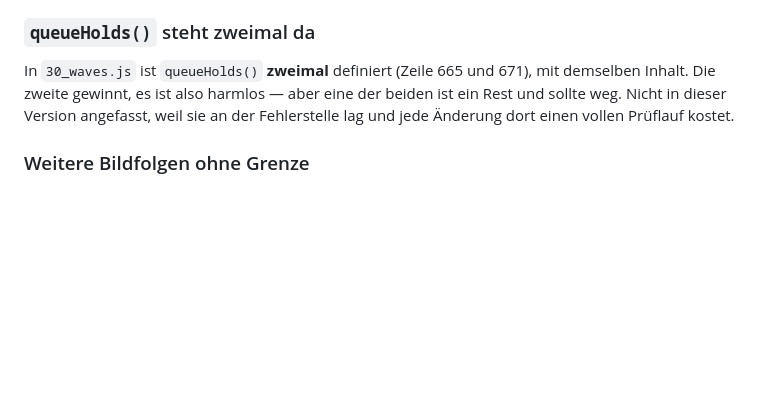
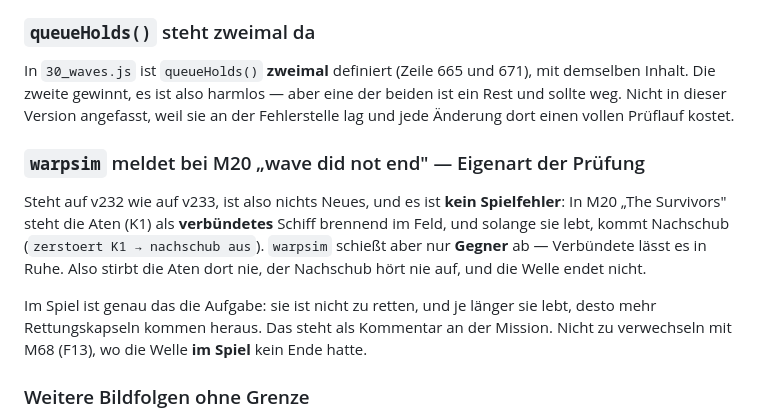
Before and after one commit to Belisarius7487/fs3, a Markdown page: OFFENE_FEHLER.md, the part around the change. Drawn GitHub-style; blank space fills up the shorter version.

Commit message:
Noted why warpsim says "wave did not end" for M20, so nobody chases it again
It stands on v232 as on v233, and it is a trait of the check rather than a
fault in the game: in M20 "The Survivors" the Aten is an ALLY burning in the
field, and reinforcements keep coming while she lives (zerstoert K1 ->
nachschub aus). warpsim only shoots enemies down, so she never dies there,
the reinforcements never stop, and the wave never ends.

In the game that is the job - she cannot be saved, and the longer she lives
the more escape pods get out, which the mission says in a comment of its own.
Not to be confused with M68, where the wave had no end in the GAME.

Also in: fieldsim is 248 of 248 on this build with no flake, warpsim's blocks
1-20 and 21-40 are both all clean, and 41-60 has one mission left with
nothing so far.

Co-Authored-By: Claude Opus 5 <noreply@anthropic.com>
Claude-Session: https://claude.ai/code/session_0162dE8mhcRLqzcJ32PuLwaS

```diff
--- a/OFFENE_FEHLER.md
+++ b/OFFENE_FEHLER.md
@@ -1349,6 +1349,20 @@ eine der beiden ist ein Rest und sollte weg. Nicht in dieser Version
 angefasst, weil sie an der Fehlerstelle lag und jede Änderung dort einen
 vollen Prüflauf kostet.
 
+### `warpsim` meldet bei M20 „wave did not end" — Eigenart der Prüfung
+
+Steht auf v232 wie auf v233, ist also nichts Neues, und es ist **kein
+Spielfehler**: In M20 „The Survivors" steht die Aten (K1) als **verbündetes**
+Schiff brennend im Feld, und solange sie lebt, kommt Nachschub
+(`zerstoert K1 → nachschub aus`). `warpsim` schießt aber nur **Gegner** ab —
+Verbündete lässt es in Ruhe. Also stirbt die Aten dort nie, der Nachschub
+hört nie auf, und die Welle endet nicht.
+
+Im Spiel ist genau das die Aufgabe: sie ist nicht zu retten, und je länger
+sie lebt, desto mehr Rettungskapseln kommen heraus. Das steht als Kommentar
+an der Mission. Nicht zu verwechseln mit M68 (F13), wo die Welle **im Spiel**
+kein Ende hatte.
+
 ### Weitere Bildfolgen ohne Grenze
 
 `drawFxSmoke()` zeichnet den Rauch mit `fxFrame(...)` direkt, nicht über
```
